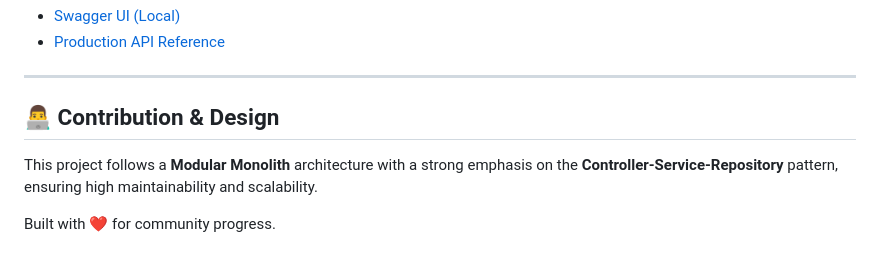
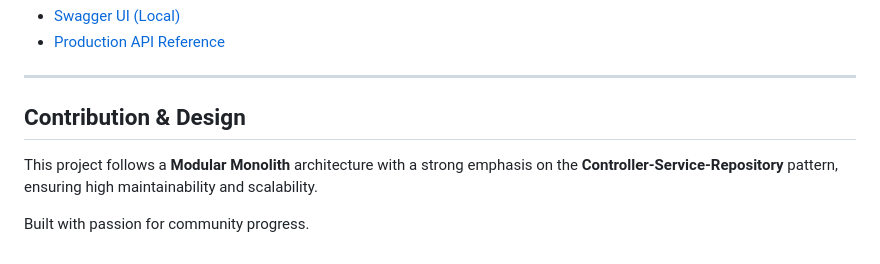
Before and after one commit to andremugabo/umuganda_system, a Markdown page: README.md, the part around one of its changes. Rendered like a GitHub page.

Commit message:
docs: remove emojis from root README for a cleaner look

```diff
--- a/README.md
+++ b/README.md
@@ -106,7 +106,7 @@ Once the backend is running, you can explore the interactive API documentation a
 
 ---
 
-## 👨‍💻 Contribution & Design
+## Contribution & Design
 This project follows a **Modular Monolith** architecture with a strong emphasis on the **Controller-Service-Repository** pattern, ensuring high maintainability and scalability.
 
-Built with ❤️ for community progress.
+Built with passion for community progress.
```
Also changed, not shown: other parts of README.md (+9 -9 lines).
